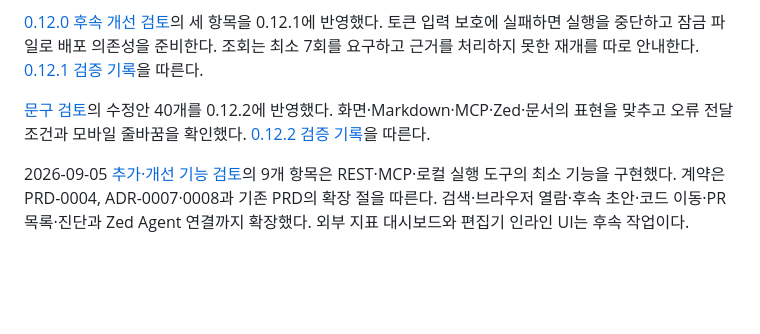
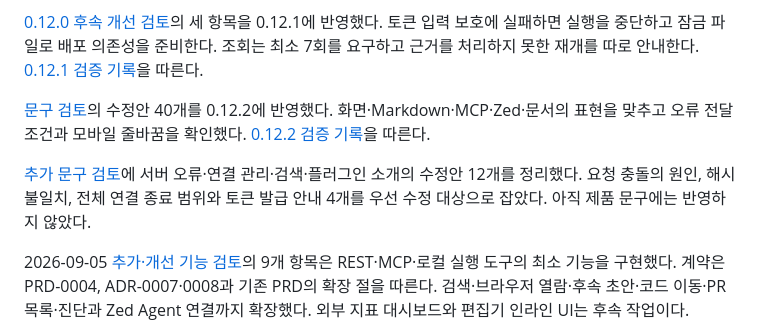
Before and after one commit to ljkhyeong/intent-trace, a Markdown page: HANDOFF.md, the part around the change. GitHub-like rendering; blank space fills up the shorter version.

```diff
--- a/HANDOFF.md
+++ b/HANDOFF.md
@@ -91,6 +91,8 @@
 
 [문구 검토](docs/reviews/2026-09-05-wording-review.md)의 수정안 40개를 0.12.2에 반영했다. 화면·Markdown·MCP·Zed·문서의 표현을 맞추고 오류 전달 조건과 모바일 줄바꿈을 확인했다. [0.12.2 검증 기록](docs/reviews/2026-09-05-v0.12.2-verification.md)을 따른다.
 
+[추가 문구 검토](docs/reviews/2026-09-05-wording-follow-up-review.md)에 서버 오류·연결 관리·검색·플러그인 소개의 수정안 12개를 정리했다. 요청 충돌의 원인, 해시 불일치, 전체 연결 종료 범위와 토큰 발급 안내 4개를 우선 수정 대상으로 잡았다. 아직 제품 문구에는 반영하지 않았다.
+
 2026-09-05 [추가·개선 기능 검토](docs/reviews/2026-09-05-feature-review.md)의 9개 항목은 REST·MCP·로컬 실행 도구의 최소 기능을 구현했다. 계약은 PRD-0004, ADR-0007·0008과 기존 PRD의 확장 절을 따른다. 검색·브라우저 열람·후속 초안·코드 이동·PR 목록·진단과 Zed Agent 연결까지 확장했다. 외부 지표 대시보드와 편집기 인라인 UI는 후속 작업이다.
 
 1. IntelliJ·Zed에서 현재 줄의 공개 변경 의도를 편집기 UI로 조회한다. Zed Agent MCP 연결 도구와 사용 안내는 구현했다.
```
Also changed, not shown: docs/reviews/2026-09-05-wording-follow-up-review.md (added, +41 -0 lines).
